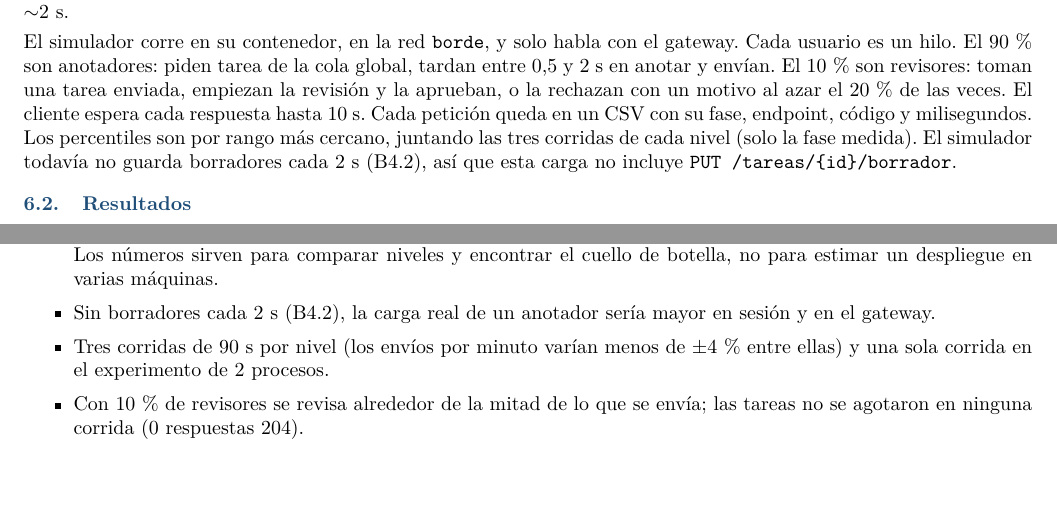
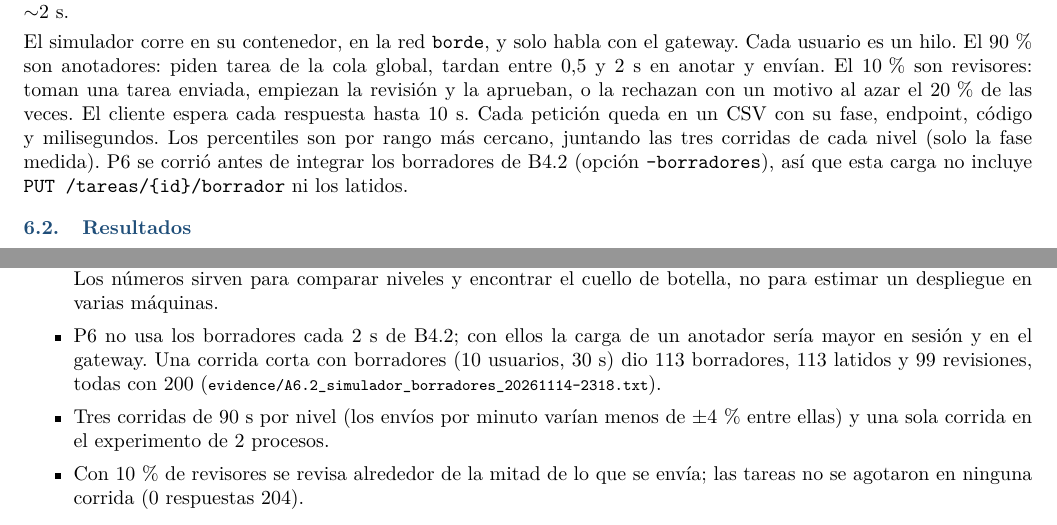
Before and after one commit to ChrisRC7/Proyecto-2-Bases-de-Datos-Avanzadas, a LaTeX document (informe/informe.tex): two parts of pages 3 and 5 of 6, joined at a grey line, cut so that both start at the same text, the shorter picture padded with empty space. Compiled offline with pdfLaTeX.

Commit message:
edit: README e informe con la opcion --borradores del simulador y la corrida con borradores en los limites de P6.

```diff
--- a/informe/informe.tex
+++ b/informe/informe.tex
@@ -268,8 +268,9 @@ un hilo. El 90\,\% son anotadores: piden tarea de la cola global, tardan entre 0
 envían. El 10\,\% son revisores: toman una tarea enviada, empiezan la revisión y la aprueban, o la rechazan
 con un motivo al azar el 20\,\% de las veces. El cliente espera cada respuesta hasta 10~s. Cada petición
 queda en un CSV con su fase, endpoint, código y milisegundos. Los percentiles son por rango más cercano,
-juntando las tres corridas de cada nivel (solo la fase medida). El simulador todavía no guarda borradores
-cada 2~s (B4.2), así que esta carga no incluye \texttt{PUT /tareas/\{id\}/borrador}.
+juntando las tres corridas de cada nivel (solo la fase medida). P6 se corrió antes de integrar los
+borradores de B4.2 (opción \texttt{--borradores}), así que esta carga no incluye
+\texttt{PUT /tareas/\{id\}/borrador} ni los latidos.
 
 \subsection{Resultados}
 
@@ -382,7 +383,9 @@ SQLite, y eso solo se probó en este experimento.
 \item Todo corre en una laptop: el simulador compite por CPU con los servicios, y la red entre contenedores
 es virtual. Los números sirven para comparar niveles y encontrar el cuello de botella, no para estimar un
 despliegue en varias máquinas.
-\item Sin borradores cada 2~s (B4.2), la carga real de un anotador sería mayor en sesión y en el gateway.
+\item P6 no usa los borradores cada 2~s de B4.2; con ellos la carga de un anotador sería mayor en sesión y
+en el gateway. Una corrida corta con borradores (10 usuarios, 30~s) dio 113 borradores, 113 latidos y 99
+revisiones, todas con 200 (\ev{A6.2\_simulador\_borradores\_20261114-2318.txt}).
 \item Tres corridas de 90~s por nivel (los envíos por minuto varían menos de $\pm$4\,\% entre ellas) y una
 sola corrida en el experimento de 2 procesos.
 \item Con 10\,\% de revisores se revisa alrededor de la mitad de lo que se envía; las tareas no se agotaron en
```
Also changed, not shown: README.md, informe/informe.pdf, informe/informe.tex (1 more changed lines).
